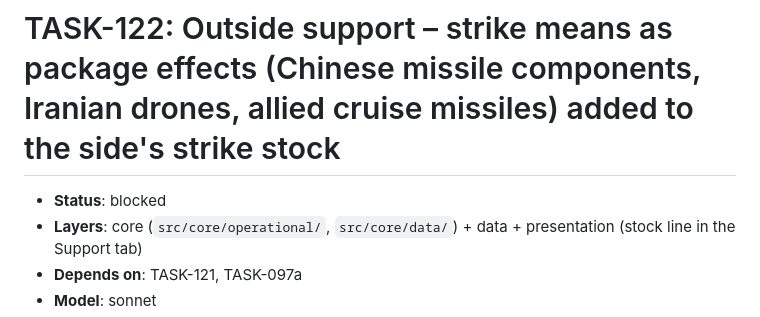
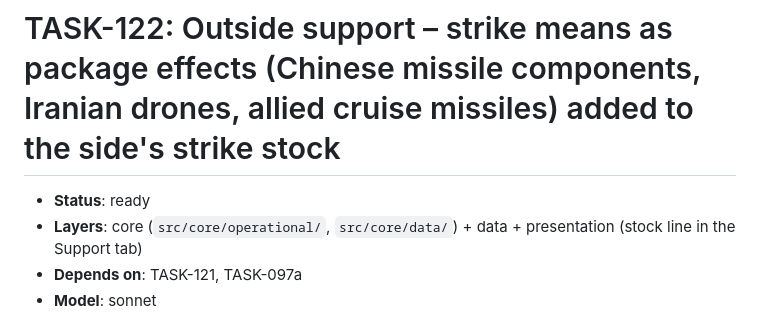
Before and after one commit to dawidczarczynski/eastern-flank, a Markdown page: docs/tasks/TASK-122-support-strike-means.md, the part around the change. Drawn GitHub-style.

```diff
--- a/docs/tasks/TASK-122-support-strike-means.md
+++ b/docs/tasks/TASK-122-support-strike-means.md
@@ -1,6 +1,6 @@
 # TASK-122: Outside support – strike means as package effects (Chinese missile components, Iranian drones, allied cruise missiles) added to the side's strike stock
 
-- **Status**: blocked
+- **Status**: ready
 - **Layers**: core (`src/core/operational/`, `src/core/data/`) + data + presentation (stock line in the Support tab)
 - **Depends on**: TASK-121, TASK-097a
 - **Model**: sonnet
```
Also changed, not shown: docs/tasks/BACKLOG.md (+1 -1 lines).
